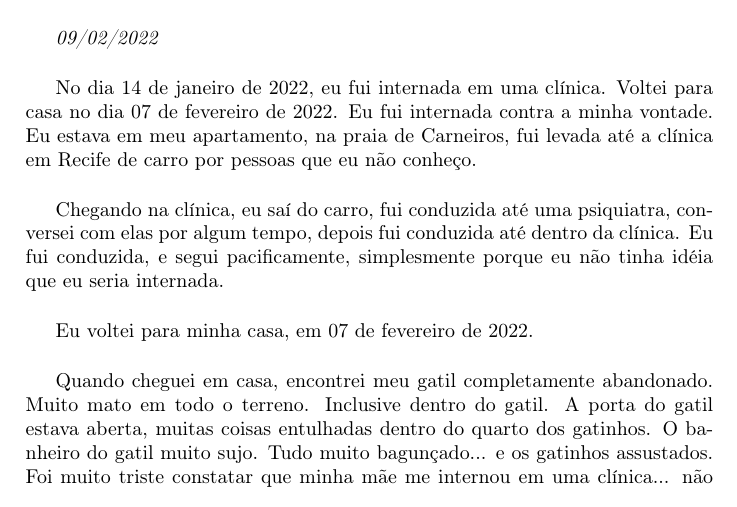
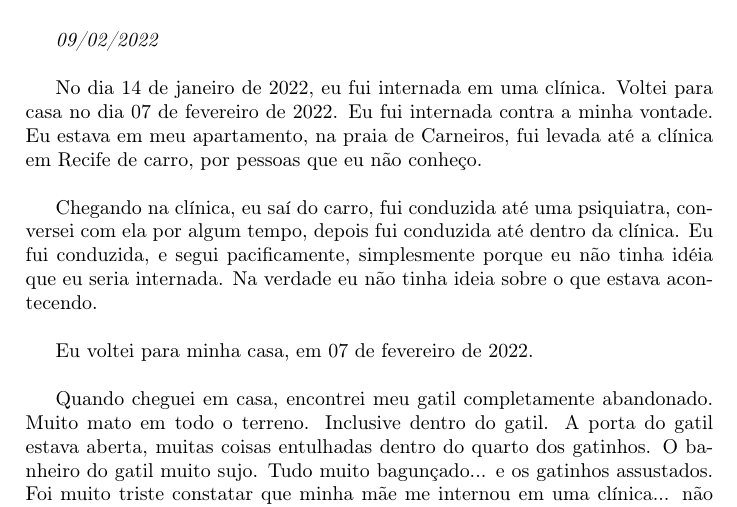
Before and after one commit to tbfraga/gamos-madScientistsDiary-, a LaTeX book (preparationPsy.tex): part of page 1 of 2, cut so that both start at the same text. Compiled offline with pdfLaTeX.

Commit message:
updating files

```diff
--- a/preparationPsy.tex
+++ b/preparationPsy.tex
@@ -11,9 +11,9 @@
 
 \emph{09/02/2022}  \\
 
-No dia 14 de janeiro de 2022, eu fui internada em uma clínica. Voltei para casa no dia 07 de fevereiro de 2022. Eu fui internada contra a minha vontade. Eu estava em meu apartamento, na praia de Carneiros, fui levada até a clínica em Recife de carro por pessoas que eu não conheço. \\
+No dia 14 de janeiro de 2022, eu fui internada em uma clínica. Voltei para casa no dia 07 de fevereiro de 2022. Eu fui internada contra a minha vontade. Eu estava em meu apartamento, na praia de Carneiros, fui levada até a clínica em Recife de carro, por pessoas que eu não conheço. \\
 
-Chegando na clínica, eu saí do carro, fui conduzida até uma psiquiatra, conversei com elas por algum tempo, depois fui conduzida até dentro da clínica. Eu fui conduzida, e segui pacificamente, simplesmente porque eu não tinha idéia que eu seria internada. \\
+Chegando na clínica, eu saí do carro, fui conduzida até uma psiquiatra, conversei com ela por algum tempo, depois fui conduzida até dentro da clínica. Eu fui conduzida, e segui pacificamente, simplesmente porque eu não tinha idéia que eu seria internada. Na verdade eu não tinha ideia sobre o que estava acontecendo. \\
 
 Eu voltei para minha casa, em 07 de fevereiro de 2022. \\
 
```
Also changed, not shown: preparationPsy.pdf.
